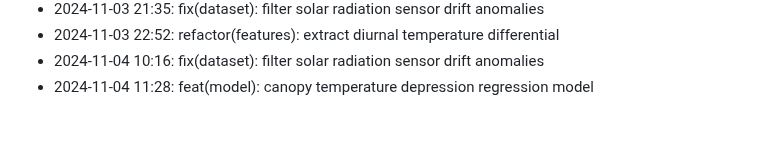
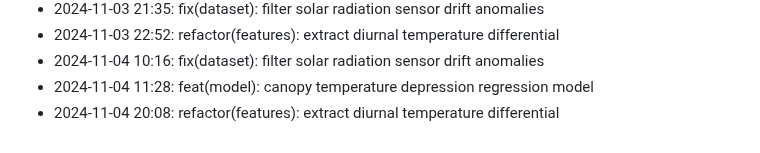
Before and after one commit to lak-is-law/crop-water-stress-prediction, a Markdown page: docs/changelog.md, the part around the change. Rendered like a GitHub page.

Commit message:
refactor(features): extract diurnal temperature differential

```diff
--- a/docs/changelog.md
+++ b/docs/changelog.md
@@ -56,3 +56,4 @@
 - 2024-11-03 22:52: refactor(features): extract diurnal temperature differential
 - 2024-11-04 10:16: fix(dataset): filter solar radiation sensor drift anomalies
 - 2024-11-04 11:28: feat(model): canopy temperature depression regression model
+- 2024-11-04 20:08: refactor(features): extract diurnal temperature differential
```
